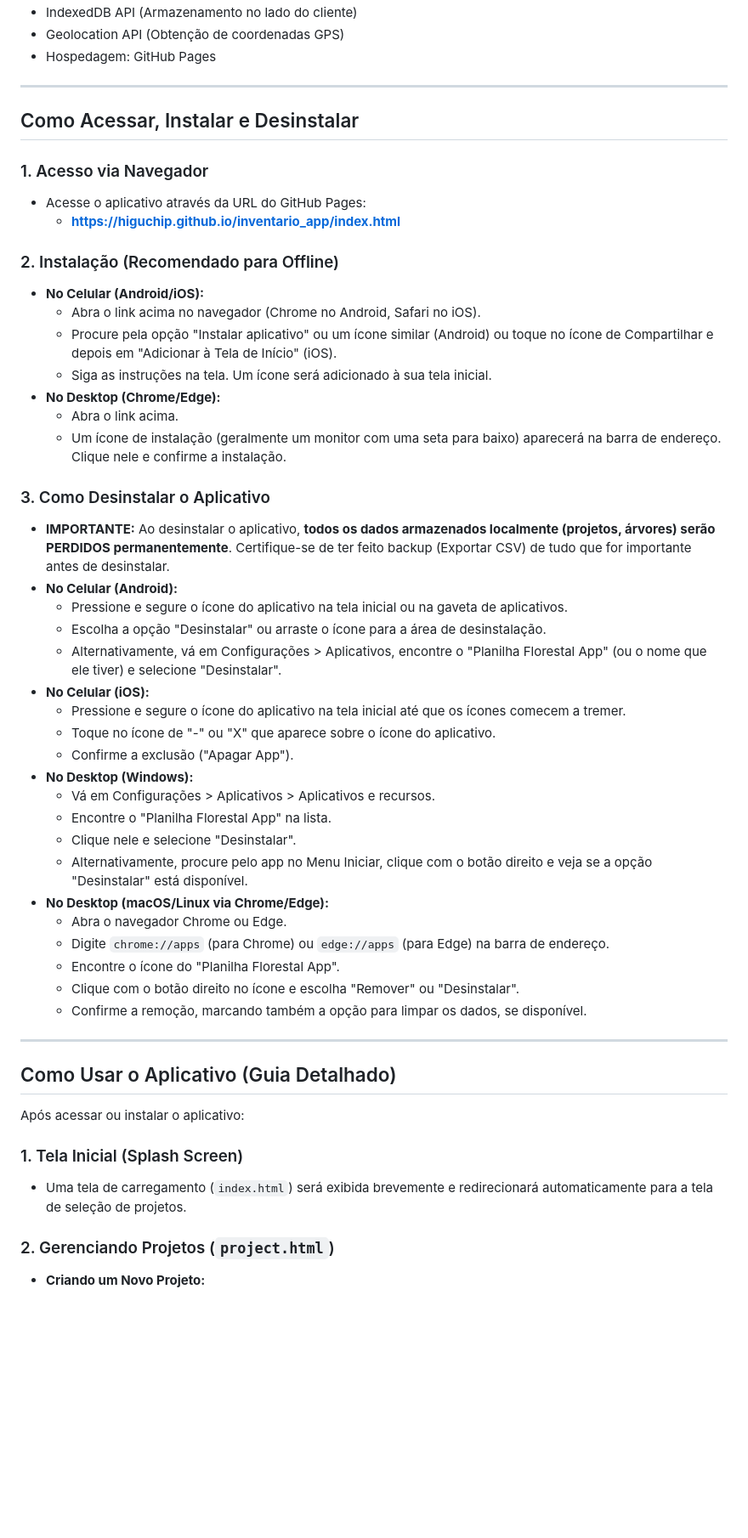
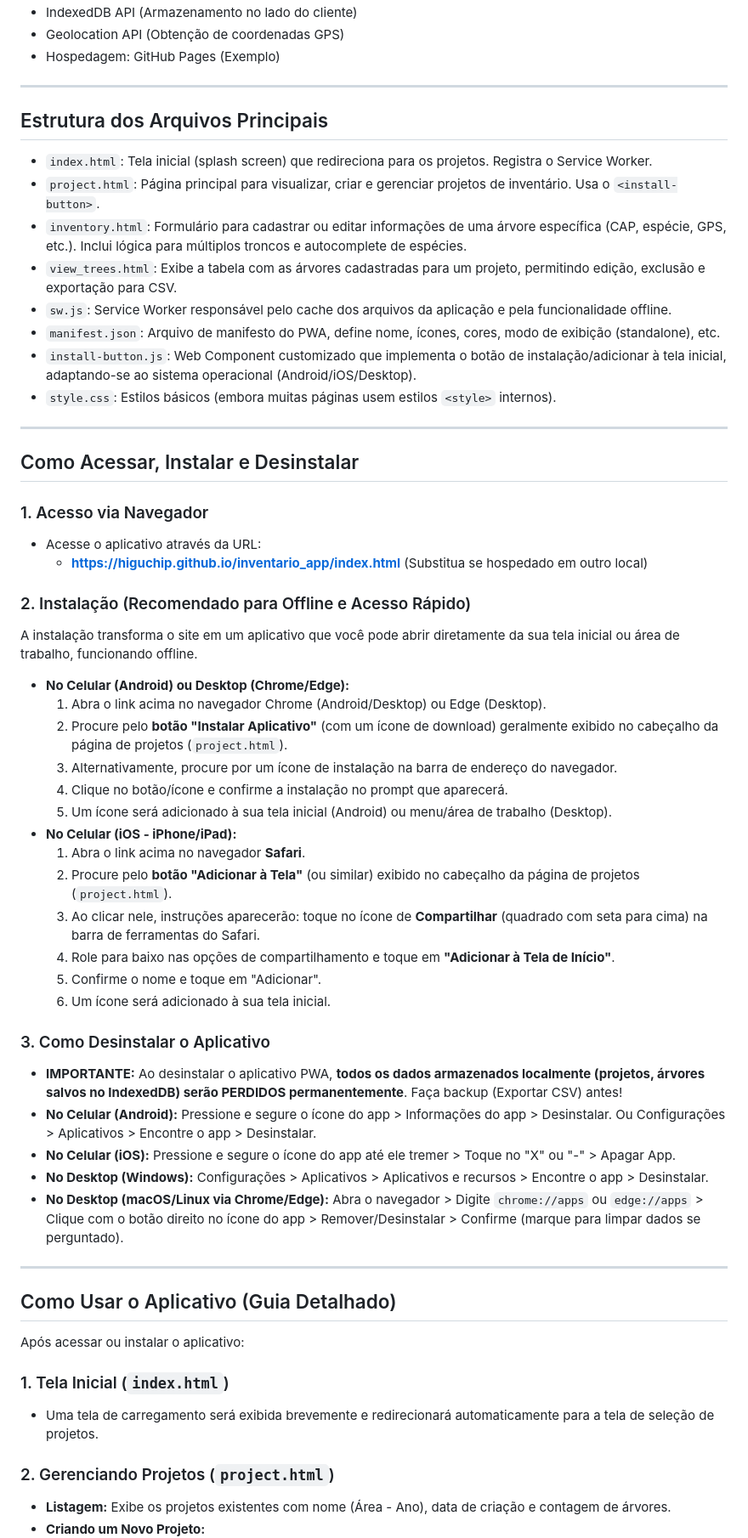
Before and after one commit to higuchip/inventario_app, a Markdown page: README.md, the part around one of its changes. Shown at 85% size. GitHub-like rendering; blank space fills up the shorter version.

```diff
--- a/README.md
+++ b/README.md
@@ -45,6 +46,19 @@ Este projeto foi desenvolvido, pensando nas necessidades de engenheiros floresta
 * IndexedDB API (Armazenamento no lado do cliente)
 * Geolocation API (Obtenção de coordenadas GPS)
-* Hospedagem: GitHub Pages
+* Hospedagem: GitHub Pages (Exemplo)
+
+---
+
+## Estrutura dos Arquivos Principais
+
+* `index.html`: Tela inicial (splash screen) que redireciona para os projetos. Registra o Service Worker.
+* `project.html`: Página principal para visualizar, criar e gerenciar projetos de inventário. Usa o `<install-button>`.
+* `inventory.html`: Formulário para cadastrar ou editar informações de uma árvore específica (CAP, espécie, GPS, etc.). Inclui lógica para múltiplos troncos e autocomplete de espécies.
+* `view_trees.html`: Exibe a tabela com as árvores cadastradas para um projeto, permitindo edição, exclusão e exportação para CSV.
+* `sw.js`: Service Worker responsável pelo cache dos arquivos da aplicação e pela funcionalidade offline.
+* `manifest.json`: Arquivo de manifesto do PWA, define nome, ícones, cores, modo de exibição (standalone), etc.
+* `install-button.js`: Web Component customizado que implementa o botão de instalação/adicionar à tela inicial, adaptando-se ao sistema operacional (Android/iOS/Desktop).
+* `style.css`: Estilos básicos (embora muitas páginas usem estilos `<style>` internos).
 
 ---
 
@@ -52,41 +66,34 @@ Este projeto foi desenvolvido, pensando nas necessidades de engenheiros floresta
 
 ### 1. Acesso via Navegador
 
-* Acesse o aplicativo através da URL do GitHub Pages:
-    * [**https://higuchip.github.io/inventario_app/index.html**](https://higuchip.github.io/inventario_app/index.html)
+* Acesse o aplicativo através da URL:
+    * [**https://higuchip.github.io/inventario_app/index.html**](https://higuchip.github.io/inventario_app/index.html) (Substitua se hospedado em outro local)
 
-### 2. Instalação (Recomendado para Offline)
+### 2. Instalação (Recomendado para Offline e Acesso Rápido)
 
-* **No Celular (Android/iOS):**
-    * Abra o link acima no navegador (Chrome no Android, Safari no iOS).
-    * Procure pela opção "Instalar aplicativo" ou um ícone similar (Android) ou toque no ícone de Compartilhar e depois em "Adicionar à Tela de Início" (iOS).
-    * Siga as instruções na tela. Um ícone será adicionado à sua tela inicial.
-* **No Desktop (Chrome/Edge):**
-    * Abra o link acima.
-    * Um ícone de instalação (geralmente um monitor com uma seta para baixo) aparecerá na barra de endereço. Clique nele e confirme a instalação.
+A instalação transforma o site em um aplicativo que você pode abrir diretamente da sua tela inicial ou área de trabalho, funcionando offline.
+
+* **No Celular (Android) ou Desktop (Chrome/Edge):**
+    1.  Abra o link acima no navegador Chrome (Android/Desktop) ou Edge (Desktop).
+    2.  Procure pelo **botão "Instalar Aplicativo"** (com um ícone de download) geralmente exibido no cabeçalho da página de projetos (`project.html`).
+    3.  Alternativamente, procure por um ícone de instalação na barra de endereço do navegador.
+    4.  Clique no botão/ícone e confirme a instalação no prompt que aparecerá.
+    5.  Um ícone será adicionado à sua tela inicial (Android) ou menu/área de trabalho (Desktop).
+* **No Celular (iOS - iPhone/iPad):**
+    1.  Abra o link acima no navegador **Safari**.
+    2.  Procure pelo **botão "Adicionar à Tela"** (ou similar) exibido no cabeçalho da página de projetos (`project.html`).
+    3.  Ao clicar nele, instruções aparecerão: toque no ícone de **Compartilhar** (quadrado com seta para cima) na barra de ferramentas do Safari.
+    4.  Role para baixo nas opções de compartilhamento e toque em **"Adicionar à Tela de Início"**.
+    5.  Confirme o nome e toque em "Adicionar".
+    6.  Um ícone será adicionado à sua tela inicial.
 
 ### 3. Como Desinstalar o Aplicativo
 
-* **IMPORTANTE:** Ao desinstalar o aplicativo, **todos os dados armazenados localmente (projetos, árvores) serão PERDIDOS permanentemente**. Certifique-se de ter feito backup (Exportar CSV) de tudo que for importante antes de desinstalar.
-* **No Celular (Android):**
-    * Pressione e segure o ícone do aplicativo na tela inicial ou na gaveta de aplicativos.
-    * Escolha a opção "Desinstalar" ou arraste o ícone para a área de desinstalação.
-    * Alternativamente, vá em Configurações > Aplicativos, encontre o "Planilha Florestal App" (ou o nome que ele tiver) e selecione "Desinstalar".
-* **No Celular (iOS):**
-    * Pressione e segure o ícone do aplicativo na tela inicial até que os ícones comecem a tremer.
-    * Toque no ícone de "-" ou "X" que aparece sobre o ícone do aplicativo.
-    * Confirme a exclusão ("Apagar App").
-* **No Desktop (Windows):**
-    * Vá em Configurações > Aplicativos > Aplicativos e recursos.
-    * Encontre o "Planilha Florestal App" na lista.
-    * Clique nele e selecione "Desinstalar".
-    * Alternativamente, procure pelo app no Menu Iniciar, clique com o botão direito e veja se a opção "Desinstalar" está disponível.
-* **No Desktop (macOS/Linux via Chrome/Edge):**
-    * Abra o navegador Chrome ou Edge.
-    * Digite `chrome://apps` (para Chrome) ou `edge://apps` (para Edge) na barra de endereço.
-    * Encontre o ícone do "Planilha Florestal App".
-    * Clique com o botão direito no ícone e escolha "Remover" ou "Desinstalar".
-    * Confirme a remoção, marcando também a opção para limpar os dados, se disponível.
+* **IMPORTANTE:** Ao desinstalar o aplicativo PWA, **todos os dados armazenados localmente (projetos, árvores salvos no IndexedDB) serão PERDIDOS permanentemente**. Faça backup (Exportar CSV) antes!
+* **No Celular (Android):** Pressione e segure o ícone do app > Informações do app > Desinstalar. Ou Configurações > Aplicativos > Encontre o app > Desinstalar.
+* **No Celular (iOS):** Pressione e segure o ícone do app até ele tremer > Toque no "X" ou "-" > Apagar App.
+* **No Desktop (Windows):** Configurações > Aplicativos > Aplicativos e recursos > Encontre o app > Desinstalar.
+* **No Desktop (macOS/Linux via Chrome/Edge):** Abra o navegador > Digite `chrome://apps` ou `edge://apps` > Clique com o botão direito no ícone do app > Remover/Desinstalar > Confirme (marque para limpar dados se perguntado).
 
 ---
 
@@ -94,10 +101,11 @@ Este projeto foi desenvolvido, pensando nas necessidades de engenheiros floresta
 
 Após acessar ou instalar o aplicativo:
 
-### 1. Tela Inicial (Splash Screen)
+### 1. Tela Inicial (`index.html`)
 
-* Uma tela de carregamento (`index.html`) será exibida brevemente e redirecionará automaticamente para a tela de seleção de projetos.
+* Uma tela de carregamento será exibida brevemente e redirecionará automaticamente para a tela de seleção de projetos.
 
 ### 2. Gerenciando Projetos (`project.html`)
 
+* **Listagem:** Exibe os projetos existentes com nome (Área - Ano), data de criação e contagem de árvores.
 * **Criando um Novo Projeto:**
```
Also changed, not shown: other parts of README.md (+73 -92 lines).
